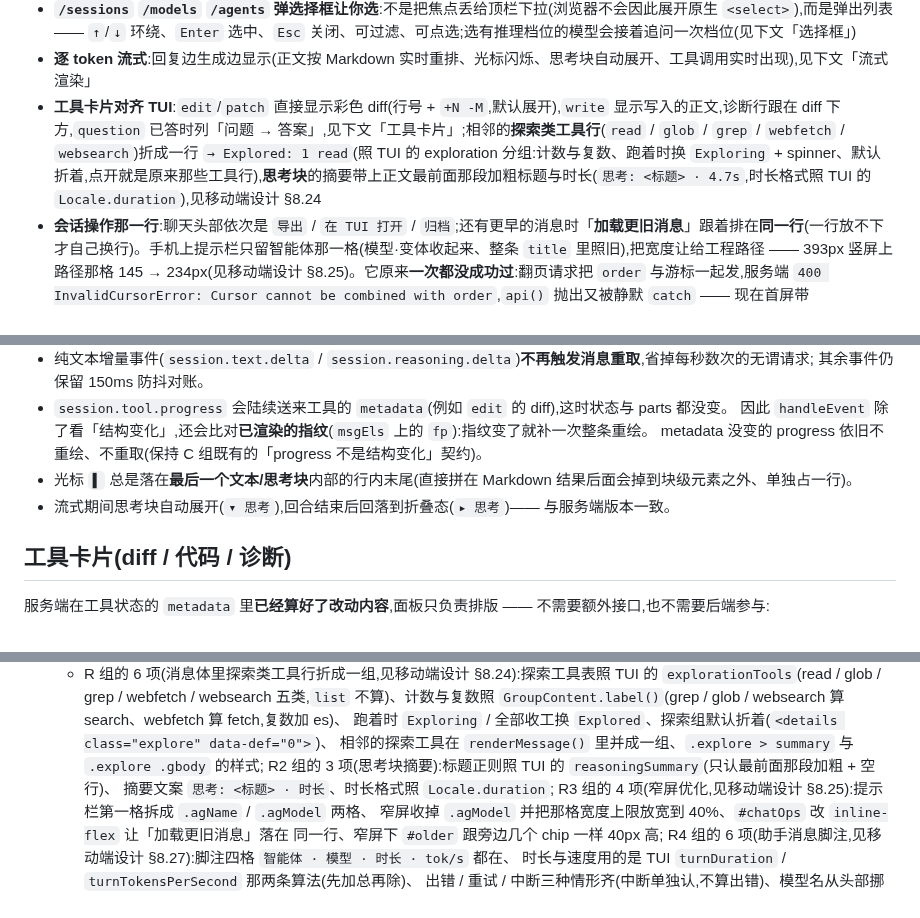
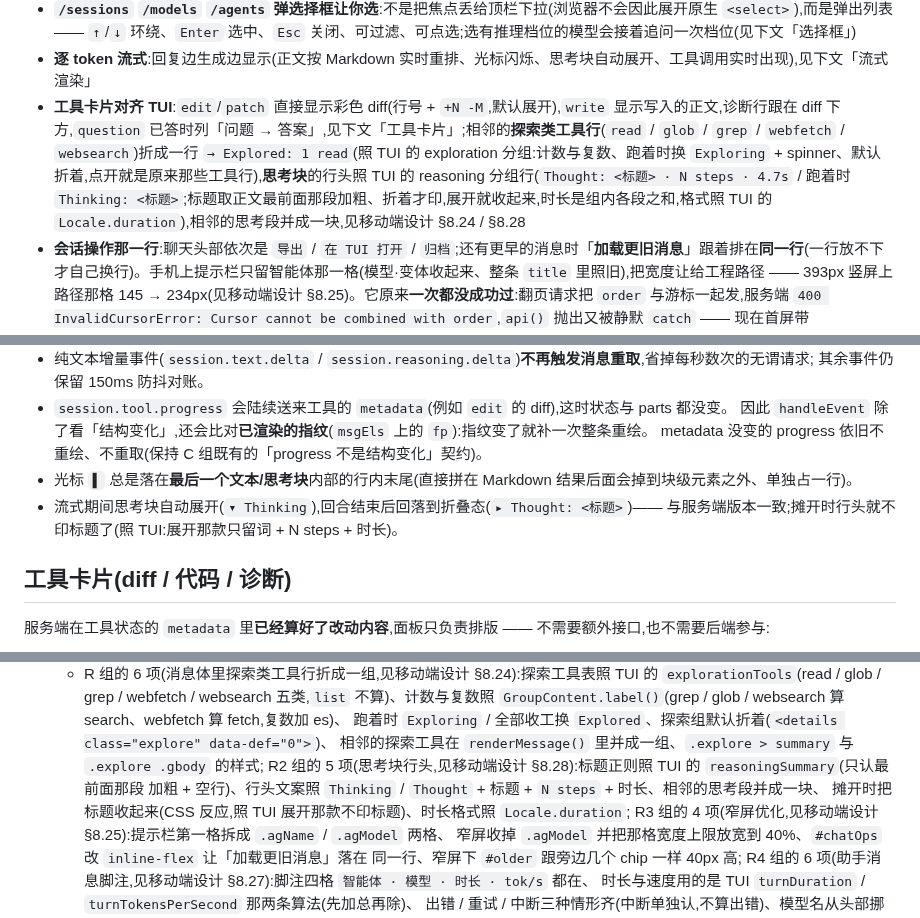
Before and after one commit to ph-rui/opencode-session-manager, a Markdown page: README.md, 3 parts joined by grey strips. GitHub-like rendering.

Commit message:
文档:补 §8.28 思考块行头对齐,README 计数同步
记清 TUI 那几行的出处(185/186/187/188 行的 Show 条件、103-109 的
reduce、95-102 的 latest 黏性)、实测形态(相邻思考段 0 组,真会变的
是词)、每个决定(并组 / 标题靠 CSS 反应 / 时长用 reduce / 正文与
增量重绘的关系 / 与 TUI「跑着只印一行」那点差异为何保留)。

README:思考块那条改写,§8.28 的 9 项断言说明,ui-tools 计数 199。

```diff
--- a/README.md
+++ b/README.md
@@ -152,7 +152,7 @@ OCS_ALLOW=127.0.0.0/8,::1,198.51.100.0/24
 - **`/` 命令面板与 TUI 键位**:敲 `/` 列真实命令(服务端 `GET /api/command`,随工程走)再接面板动作类命令,`Ctrl+P` 随时打开;`Esc` 关面板/补全,或(连按两下)**中断当前回合**,`Shift+Tab` 切智能体,`↑`/`↓` 取输入历史,`End` 跳回最新(见下文「命令面板与 TUI 键位」)
 - **`/sessions` `/models` `/agents` 弹选择框让你选**:不是把焦点丢给顶栏下拉(浏览器不会因此展开原生 `<select>`),而是弹出列表 —— `↑`/`↓` 环绕、`Enter` 选中、`Esc` 关闭、可过滤、可点选;选有推理档位的模型会接着追问一次档位(见下文「选择框」)
 - **逐 token 流式**:回复边生成边显示(正文按 Markdown 实时重排、光标闪烁、思考块自动展开、工具调用实时出现),见下文「流式渲染」
-- **工具卡片对齐 TUI**:`edit`/`patch` 直接显示彩色 diff(行号 + `+N -M`,默认展开),`write` 显示写入的正文,诊断行跟在 diff 下方,`question` 已答时列「问题 → 答案」,见下文「工具卡片」;相邻的**探索类工具行**(`read` / `glob` / `grep` / `webfetch` / `websearch`)折成一行 `→ Explored: 1 read`(照 TUI 的 exploration 分组:计数与复数、跑着时换 `Exploring` + spinner、默认折着,点开就是原来那些工具行),**思考块**的摘要带上正文最前面那段加粗标题与时长(`思考: <标题> · 4.7s`,时长格式照 TUI 的 `Locale.duration`),见移动端设计 §8.24
+- **工具卡片对齐 TUI**:`edit`/`patch` 直接显示彩色 diff(行号 + `+N -M`,默认展开),`write` 显示写入的正文,诊断行跟在 diff 下方,`question` 已答时列「问题 → 答案」,见下文「工具卡片」;相邻的**探索类工具行**(`read` / `glob` / `grep` / `webfetch` / `websearch`)折成一行 `→ Explored: 1 read`(照 TUI 的 exploration 分组:计数与复数、跑着时换 `Exploring` + spinner、默认折着,点开就是原来那些工具行),**思考块**的行头照 TUI 的 reasoning 分组行(`Thought: <标题> · N steps · 4.7s` / 跑着时 `Thinking: <标题>`;标题取正文最前面那段加粗、折着才印,展开就收起来,时长是组内各段之和,格式照 TUI 的 `Locale.duration`),相邻的思考段并成一块,见移动端设计 §8.24 / §8.28
 - **会话操作那一行**:聊天头部依次是 `导出` / `在 TUI 打开` / `归档`;还有更早的消息时「**加载更旧消息**」跟着排在**同一行**(一行放不下才自己换行)。手机上提示栏只留智能体那一格(模型·变体收起来、整条 `title` 里照旧),把宽度让给工程路径 —— 393px 竖屏上路径那格 145 → 234px(见移动端设计 §8.25)。它原来**一次都没成功过**:翻页请求把 `order` 与游标一起发,服务端 `400 InvalidCursorError: Cursor cannot be combined with order`,`api()` 抛出又被静默 `catch` —— 现在首屏带 `order=desc`、翻页**只**带游标(见移动端设计 §8.26)
 - **助手消息脚注**(照 TUI 的 `AssistantFooter`):每条助手消息**收工后**在底部印一行 `Build · DeepSeek V4 Flash · 4.7s · 42.1 tok/s`(智能体首字母大写、模型名先去模型表查 `name`,时长 = 本步完成时间 − **本轮**输入消息的时间,速度 = 本轮各步 `output+reasoning` 之和 ÷ 各步活跃时长之和);中断时尾巴接 `· interrupted`,出错时上面另起一行 `Error: <原因>`,重试时 `⚠ Retrying in Ns · attempt K · <原因>`(每秒重算)。**模型名不再印在头部**,照 TUI 挪到这里(见移动端设计 §8.27)
 - **会话控制**(输入框上方的工具栏):
@@ -302,7 +302,7 @@ OCS_ALLOW=127.0.0.0/8,::1,198.51.100.0/24
   因此 `handleEvent` 除了看「结构变化」,还会比对**已渲染的指纹**(`msgEls` 上的 `fp`):指纹变了就补一次整条重绘。
   metadata 没变的 progress 依旧不重绘、不重取(保持 C 组既有的「progress 不是结构变化」契约)。
 - 光标 `▌` 总是落在**最后一个文本/思考块**内部的行内末尾(直接拼在 Markdown 结果后面会掉到块级元素之外、单独占一行)。
-- 流式期间思考块自动展开(`▾ 思考`),回合结束后回落到折叠态(`▸ 思考`)—— 与服务端版本一致。
+- 流式期间思考块自动展开(`▾ Thinking`),回合结束后回落到折叠态(`▸ Thought: <标题>`)—— 与服务端版本一致;摊开时行头就不印标题了(照 TUI:展开那款只留词 + N steps + 时长)。
 
 ## 工具卡片(diff / 代码 / 诊断)
 
@@ -543,8 +543,9 @@ UI_CASES='360,780' node test/ui-mobile-run.js   # 想量别的尺寸时覆盖(
      `GroupContent.label()`(grep / glob / websearch 算 search、webfetch 算 fetch,复数加 es)、
      跑着时 `Exploring` / 全部收工换 `Explored`、探索组默认折着(`<details class="explore" data-def="0">`)、
      相邻的探索工具在 `renderMessage()` 里并成一组、`.explore > summary` 与 `.explore .gbody` 的样式;
-     R2 组的 3 项(思考块摘要):标题正则照 TUI 的 `reasoningSummary`(只认最前面那段加粗 + 空行)、
-     摘要文案 `思考: <标题> · 时长`、时长格式照 `Locale.duration`;
+     R2 组的 5 项(思考块行头,见移动端设计 §8.28):标题正则照 TUI 的 `reasoningSummary`(只认最前面那段
+     加粗 + 空行)、行头文案照 `Thinking` / `Thought` + 标题 + `N steps` + 时长、相邻的思考段并成一块、
+     摊开时把标题收起来(CSS 反应,照 TUI 展开那款不印标题)、时长格式照 `Locale.duration`;
      R3 组的 4 项(窄屏优化,见移动端设计 §8.25):提示栏第一格拆成 `.agName` / `.agModel` 两格、
      窄屏收掉 `.agModel` 并把那格宽度上限放宽到 40%、`#chatOps` 改 `inline-flex` 让「加载更旧消息」落在
      同一行、窄屏下 `#older` 跟旁边几个 chip 一样 40px 高;
```
Also changed, not shown: other parts of README.md (+1 -1 lines), 1 other file.
